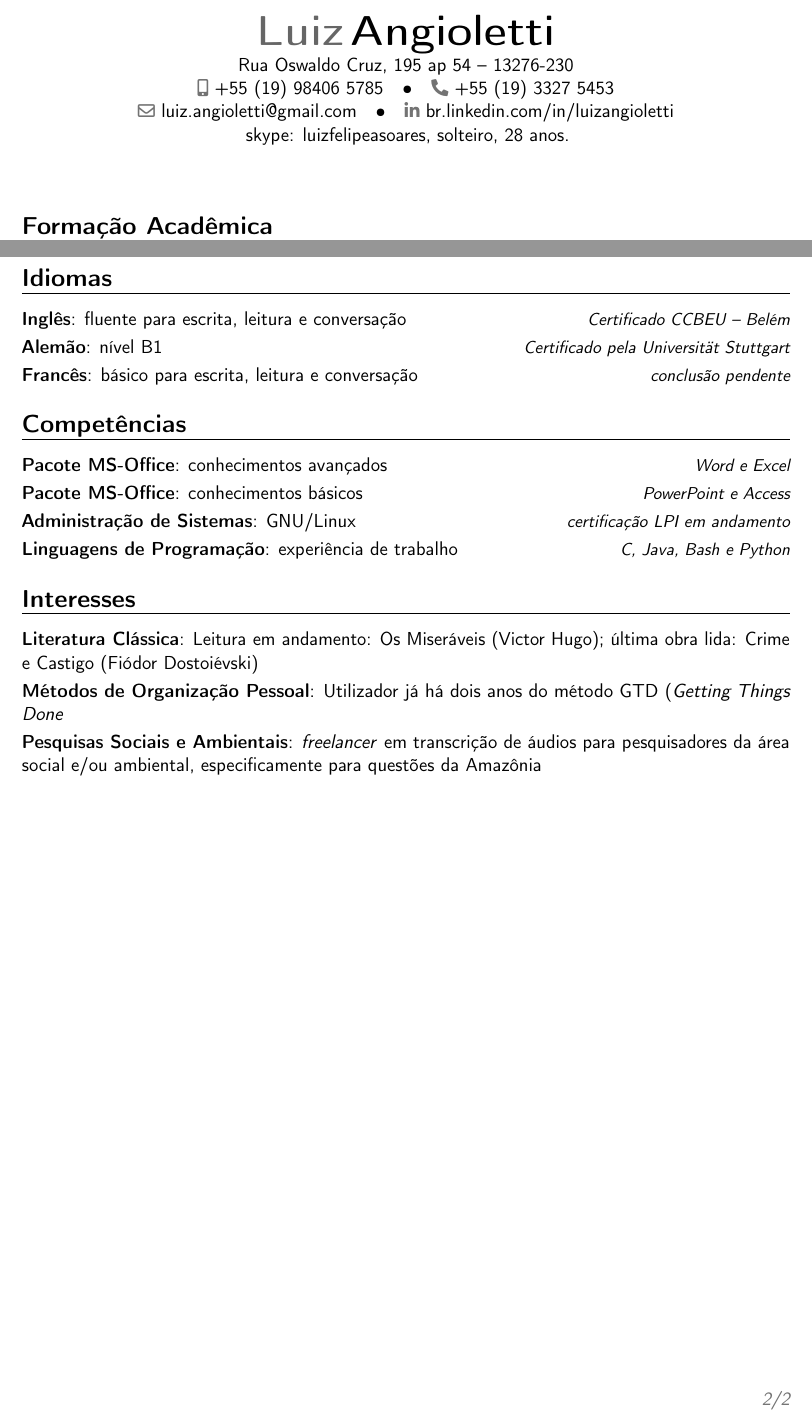
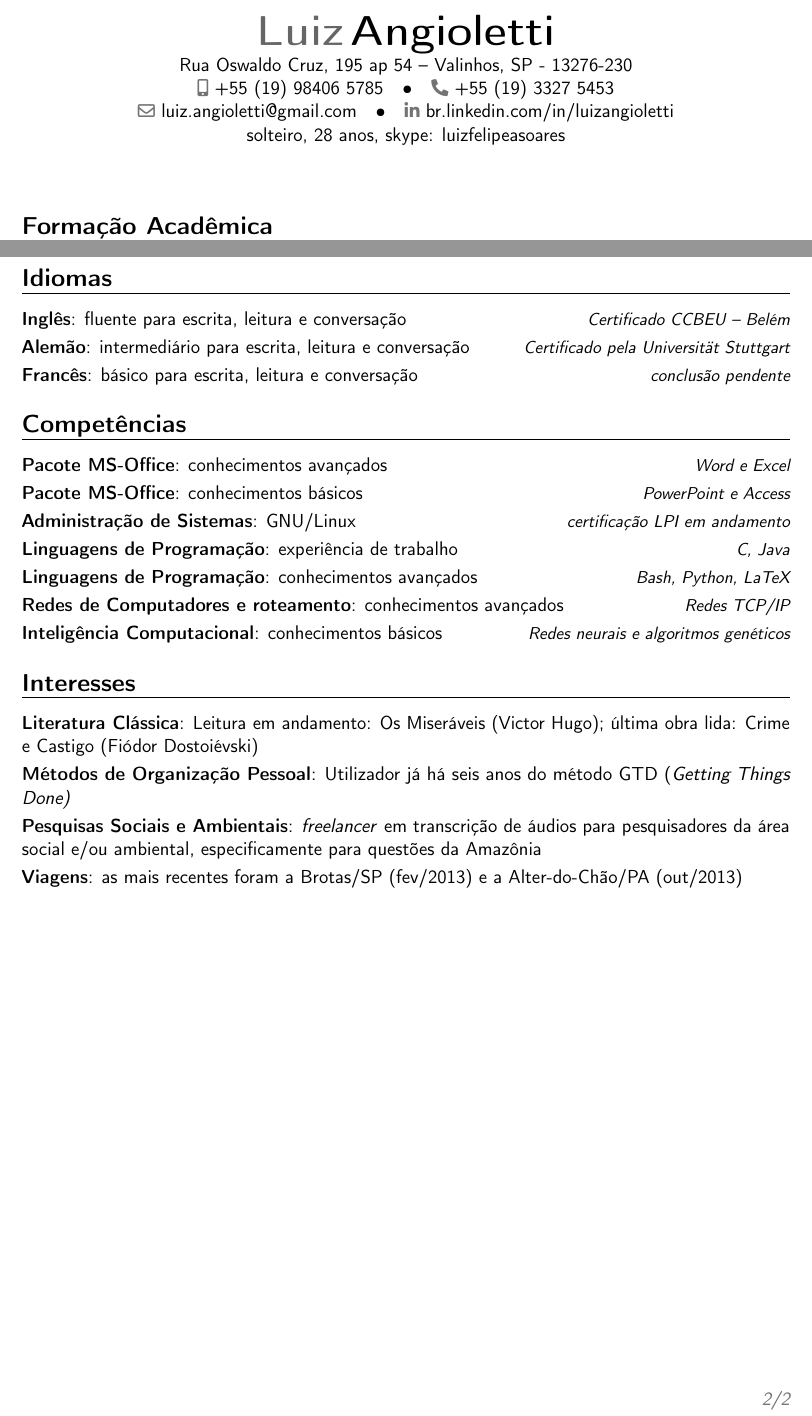
Before and after one commit to angioletti/cv, a LaTeX CV (portuguese.tex): two parts of pages 1 and 2 of 2, joined at a grey line, cut so that both start at the same text. Compiled offline with pdfLaTeX.

Commit message:
Versão nova, ajeitada a ordem estado civil - idade - skype para que fique mais legível

```diff
--- a/portuguese.tex
+++ b/portuguese.tex
@@ -20,13 +20,13 @@
 % dados pessoais
 \name{Luiz}{Angioletti}
 %\title{Curriculum Vit\ae}
-\address{Rua Oswaldo Cruz, 195 ap 54}{13276-230}
+\address{Rua Oswaldo Cruz, 195 ap 54}{Valinhos, SP - 13276-230}
 \phone[mobile]{+55~(19)~98406~5785}
 \phone[fixed]{+55~(19)~3327~5453}
 \email{luiz.angioletti@gmail.com}
 \social[linkedin]{br.linkedin.com/in/luizangioletti}
 \extrainfo{%
-		skype: luizfelipeasoares, solteiro, 28 anos.}					% informação opcional, caso não a queria, elimine a linha
+		solteiro, 28 anos, skype: luizfelipeasoares}					% informação opcional, caso não a queria, elimine a linha
 % \photo[64pt][0.4pt]{picture}					% `64pt' é a altura a que a imagem deve ser ajustada, `0.4pt' é a espessura do quadro que a contera (informe `0pt' para nenhum contorno) e `picture' é o nome do arquivo; informação opcional, caso não a queria, elimine a linha
 %\quote{Alguma cita\c{c}\~ao (opcional)} 		% informação opcional, caso não a queria, elimine a linha
 
@@ -78,19 +80,24 @@
 
 \section{Idiomas}
 \cvitemwithcomment{Inglês}{fluente para escrita, leitura e conversação}{Certificado CCBEU -- Belém}
-\cvitemwithcomment{Alemão}{nível B1}{Certificado pela Universität Stuttgart}
+\cvitemwithcomment{Alemão}{intermediário para escrita, leitura e conversação}{Certificado pela Universität Stuttgart}
 \cvitemwithcomment{Francês}{básico para escrita, leitura e conversação}{conclusão pendente}
 
 \section{Competências}
 \cvitemwithcomment{Pacote MS-Office}{conhecimentos avançados}{Word e Excel}
 \cvitemwithcomment{Pacote MS-Office}{conhecimentos básicos}{PowerPoint e Access}
 \cvitemwithcomment{Administração de Sistemas}{GNU/Linux}{certificação LPI em andamento}
-\cvitemwithcomment{Linguagens de Programação}{experiência de trabalho}{C, Java, Bash e Python}
+\cvitemwithcomment{Linguagens de Programação}{experiência de trabalho}{C, Java}
+\cvitemwithcomment{Linguagens de Programação}{conhecimentos avançados}{Bash, Python, LaTeX}
+\cvitemwithcomment{Redes de Computadores e roteamento}{conhecimentos avançados}{Redes TCP/IP}
+\cvitemwithcomment{Inteligência Computacional}{conhecimentos básicos}{Redes neurais e algoritmos genéticos}
+
 
 \section{Interesses}
 \cvitem{Literatura Clássica}{Leitura em andamento: Os Miseráveis (Victor Hugo); última obra lida: Crime e Castigo (Fiódor Dostoiévski)}
-\cvitem{Métodos de Organização Pessoal}{Utilizador já há dois anos do método GTD (\emph{Getting Things Done}}
+\cvitem{Métodos de Organização Pessoal}{Utilizador já há seis anos do método GTD (\emph{Getting Things Done)}}
 \cvitem{Pesquisas Sociais e Ambientais}{\emph{freelancer} em transcrição de áudios para pesquisadores da área social e/ou ambiental, especificamente para questões da Amazônia}
+\cvitem{Viagens}{as mais recentes foram a Brotas/SP (fev/2013) e a Alter-do-Chão/PA (out/2013)}
 
 %%----------------------------------------------------------------------------------------
 %%	Carta de Apresentação
```
Also changed, not shown: portuguese.pdf, portuguese.tex (2 more changed lines), 1 other file.
